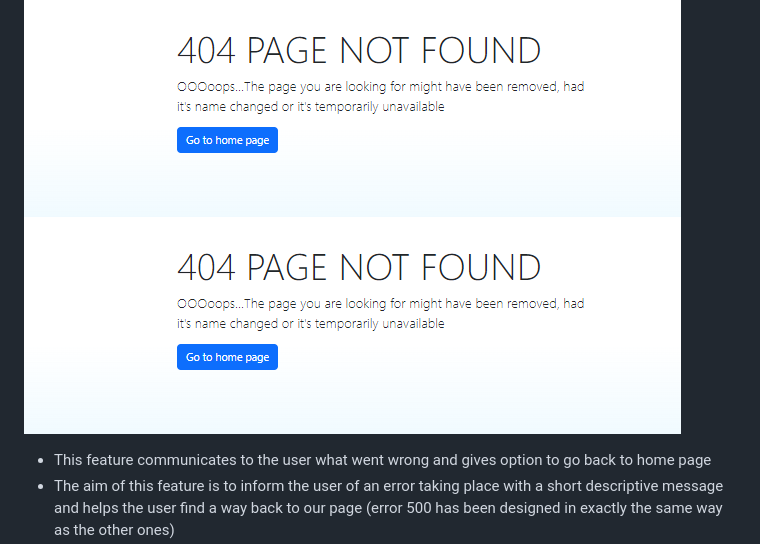
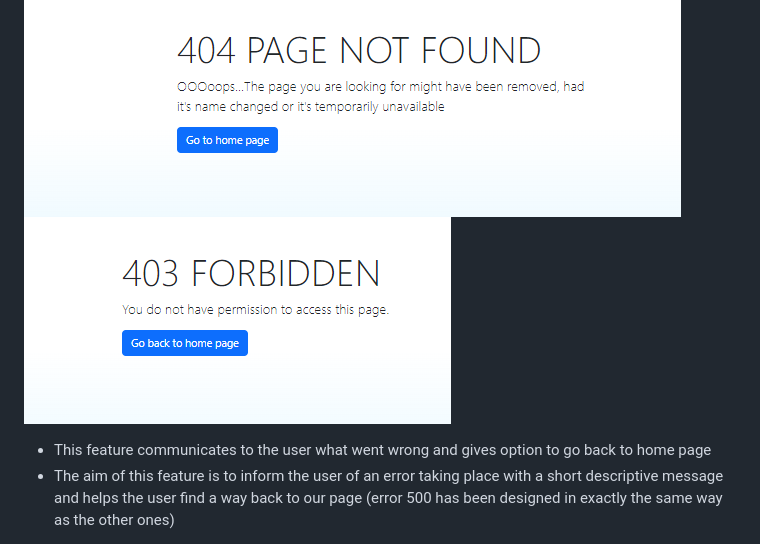
Before and after one commit to AsiaWi/fun_and_games, a Markdown page: README.md, the part around the change. Drawn GitHub-style.

Commit message:
Correct image link in readme file

```diff
--- a/README.md
+++ b/README.md
@@ -357,7 +357,7 @@ Each of the following pages are accessible through the navigation menu as explai
 `` USER STORY: As a developer I need to implement error 500 page ** so that user gets notified in case of an internal error``
 
 ![404_error](docs/readme_img/404_error.png)
-![403_error](docs/readme_img/404_error.png)
+![403_error](docs/readme_img/403_error.png)
 
 - This feature communicates to the user what went wrong and gives option to go back to home page
 - The aim of this feature is to inform the user of an error taking place with a short descriptive message and helps the user find a way back to our page
```
